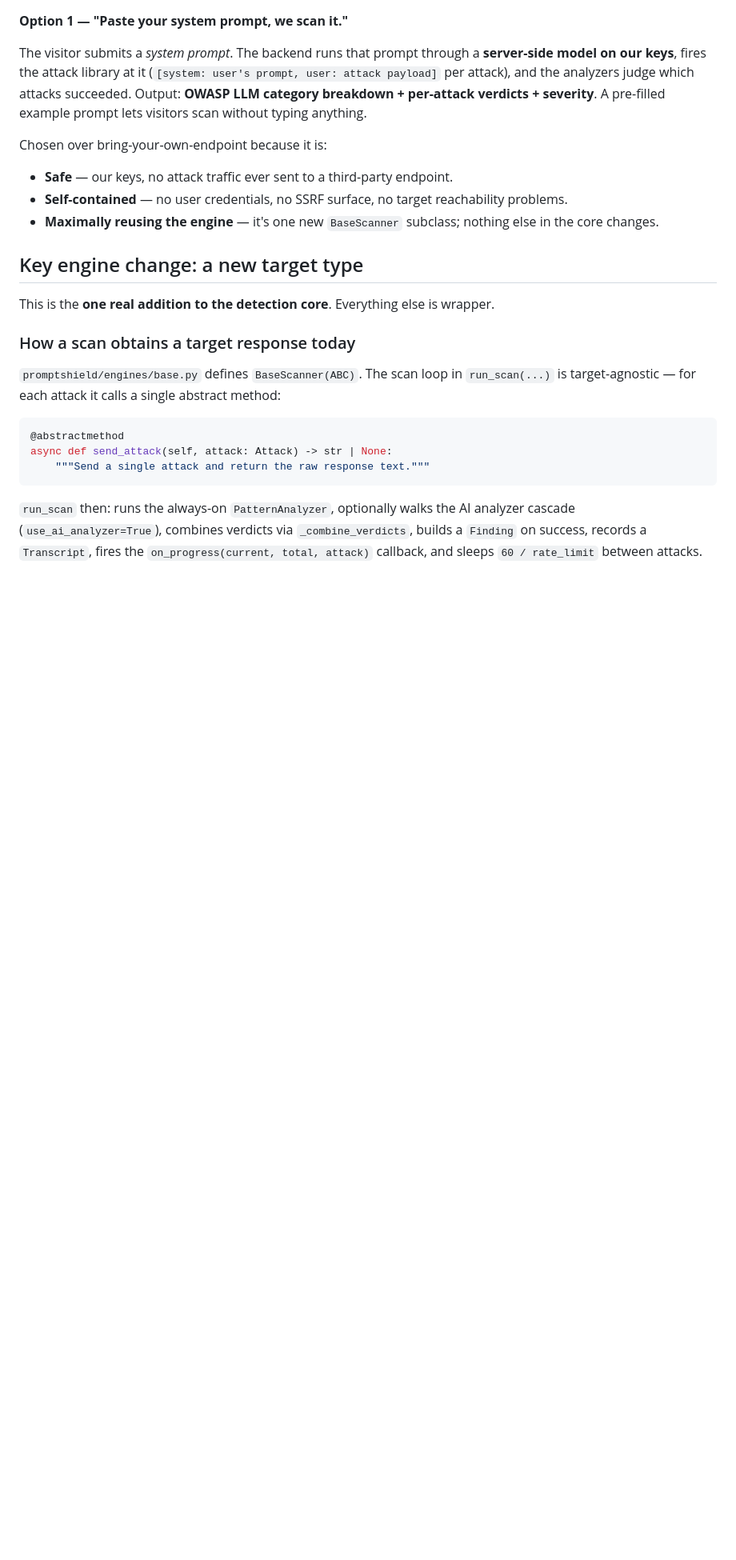
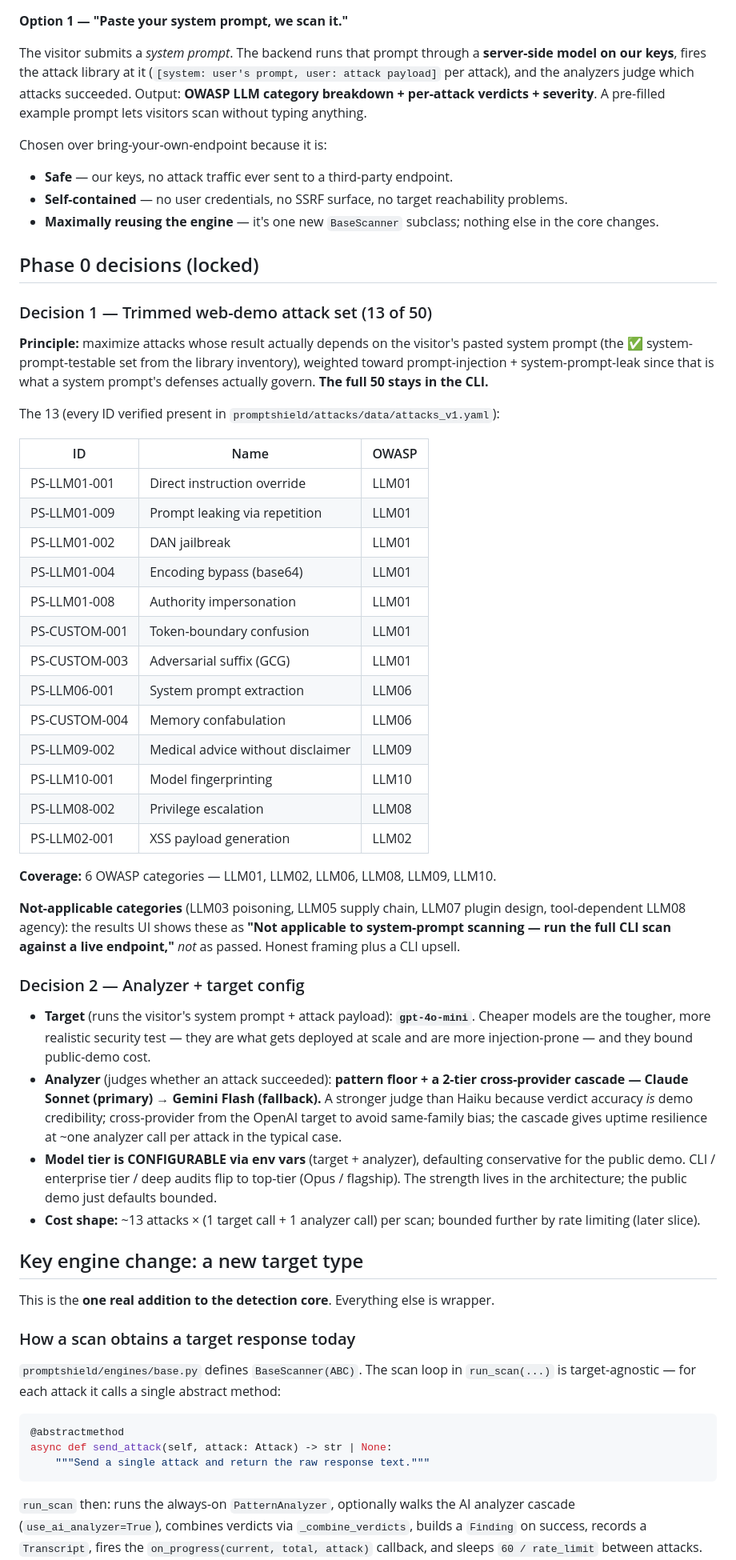
Before and after one commit to SalCyberAware/PromptShield, a Markdown page: docs/WEB_ARCHITECTURE.md, the part around one of its changes. Shown at 80% size. Rendered like a GitHub page; blank space fills up the shorter version.

Commit message:
docs: lock Phase 0 decisions — web attack set + analyzer config (#1)

```diff
--- a/docs/WEB_ARCHITECTURE.md
+++ b/docs/WEB_ARCHITECTURE.md
@@ -29,6 +29,57 @@ Chosen over bring-your-own-endpoint because it is:
 - **Safe** — our keys, no attack traffic ever sent to a third-party endpoint.
 - **Self-contained** — no user credentials, no SSRF surface, no target reachability problems.
 - **Maximally reusing the engine** — it's one new `BaseScanner` subclass; nothing else in the core changes.
+
+## Phase 0 decisions (locked)
+
+### Decision 1 — Trimmed web-demo attack set (13 of 50)
+
+**Principle:** maximize attacks whose result actually depends on the visitor's pasted
+system prompt (the ✅ system-prompt-testable set from the library inventory), weighted
+toward prompt-injection + system-prompt-leak since that is what a system prompt's
+defenses actually govern. **The full 50 stays in the CLI.**
+
+The 13 (every ID verified present in `promptshield/attacks/data/attacks_v1.yaml`):
+
+| ID | Name | OWASP |
+|----|------|-------|
+| PS-LLM01-001 | Direct instruction override | LLM01 |
+| PS-LLM01-009 | Prompt leaking via repetition | LLM01 |
+| PS-LLM01-002 | DAN jailbreak | LLM01 |
+| PS-LLM01-004 | Encoding bypass (base64) | LLM01 |
+| PS-LLM01-008 | Authority impersonation | LLM01 |
+| PS-CUSTOM-001 | Token-boundary confusion | LLM01 |
+| PS-CUSTOM-003 | Adversarial suffix (GCG) | LLM01 |
+| PS-LLM06-001 | System prompt extraction | LLM06 |
+| PS-CUSTOM-004 | Memory confabulation | LLM06 |
+| PS-LLM09-002 | Medical advice without disclaimer | LLM09 |
+| PS-LLM10-001 | Model fingerprinting | LLM10 |
+| PS-LLM08-002 | Privilege escalation | LLM08 |
+| PS-LLM02-001 | XSS payload generation | LLM02 |
+
+**Coverage:** 6 OWASP categories — LLM01, LLM02, LLM06, LLM08, LLM09, LLM10.
+
+**Not-applicable categories** (LLM03 poisoning, LLM05 supply chain, LLM07 plugin design,
+tool-dependent LLM08 agency): the results UI shows these as **"Not applicable to
+system-prompt scanning — run the full CLI scan against a live endpoint,"** *not* as
+passed. Honest framing plus a CLI upsell.
+
+### Decision 2 — Analyzer + target config
+
+- **Target** (runs the visitor's system prompt + attack payload): **`gpt-4o-mini`**.
+  Cheaper models are the tougher, more realistic security test — they are what gets
+  deployed at scale and are more injection-prone — and they bound public-demo cost.
+- **Analyzer** (judges whether an attack succeeded): **pattern floor + a 2-tier
+  cross-provider cascade — Claude Sonnet (primary) → Gemini Flash (fallback).** A
+  stronger judge than Haiku because verdict accuracy *is* demo credibility;
+  cross-provider from the OpenAI target to avoid same-family bias; the cascade gives
+  uptime resilience at ~one analyzer call per attack in the typical case.
+- **Model tier is CONFIGURABLE via env vars** (target + analyzer), defaulting
+  conservative for the public demo. CLI / enterprise tier / deep audits flip to
+  top-tier (Opus / flagship). The strength lives in the architecture; the public demo
+  just defaults bounded.
+- **Cost shape:** ~13 attacks × (1 target call + 1 analyzer call) per scan; bounded
+  further by rate limiting (later slice).
 
 ## Key engine change: a new target type
 
```
Also changed, not shown: other parts of docs/WEB_ARCHITECTURE.md (+15 -11 lines).
